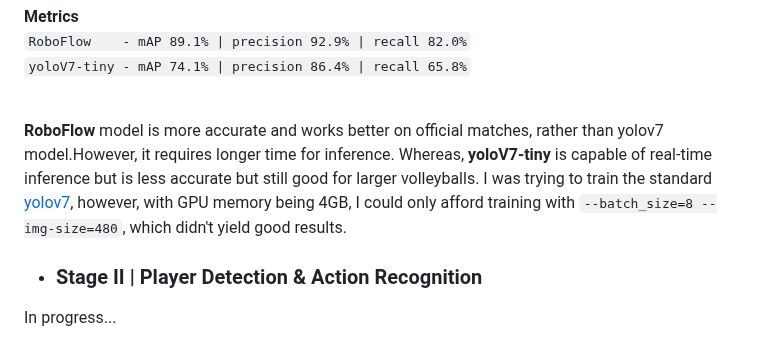
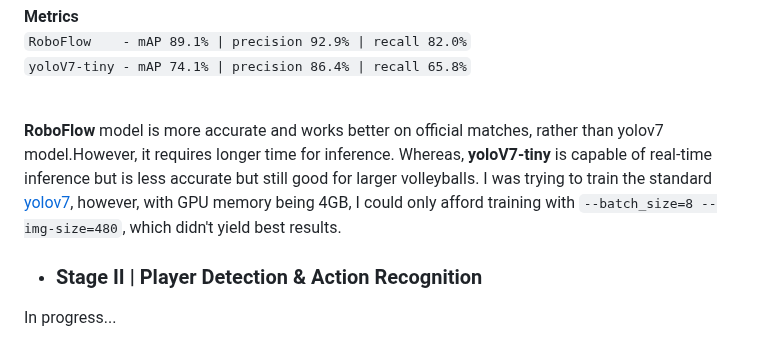
Before and after one commit to shukkkur/VolleyVision, a Markdown page: README.md, the part around the change. GitHub-like rendering.

Commit message:
Update README.md
Signed-off-by: Shukur Sabzaliev <shohanshohno1@gmail.com>

```diff
--- a/README.md
+++ b/README.md
@@ -80,7 +80,7 @@
   <code>yoloV7-tiny - mAP 74.1% | precision 86.4% | recall 65.8%</code>
   <br><br>
 
-  <strong>RoboFlow</strong> model is more accurate and works better on official matches, rather than yolov7 model.However, it requires longer time for inference. Whereas, <strong>yoloV7-tiny</strong> is capable of real-time inference but is less accurate but still good for larger volleyballs. I was trying to train the standard <a href="https://github.com/WongKinYiu/yolov7#performance">yolov7</a>, however, with GPU memory being 4GB, I could only afford training with <code>--batch_size=8 --img-size=480</code>, which didn't yield good results.
+  <strong>RoboFlow</strong> model is more accurate and works better on official matches, rather than yolov7 model.However, it requires longer time for inference. Whereas, <strong>yoloV7-tiny</strong> is capable of real-time inference but is less accurate but still good for larger volleyballs. I was trying to train the standard <a href="https://github.com/WongKinYiu/yolov7#performance">yolov7</a>, however, with GPU memory being 4GB, I could only afford training with <code>--batch_size=8 --img-size=480</code>, which didn't yield best results.
 
 
 <!--   https://blog.roboflow.com/new-and-improved-roboflow-train/ -->
```
